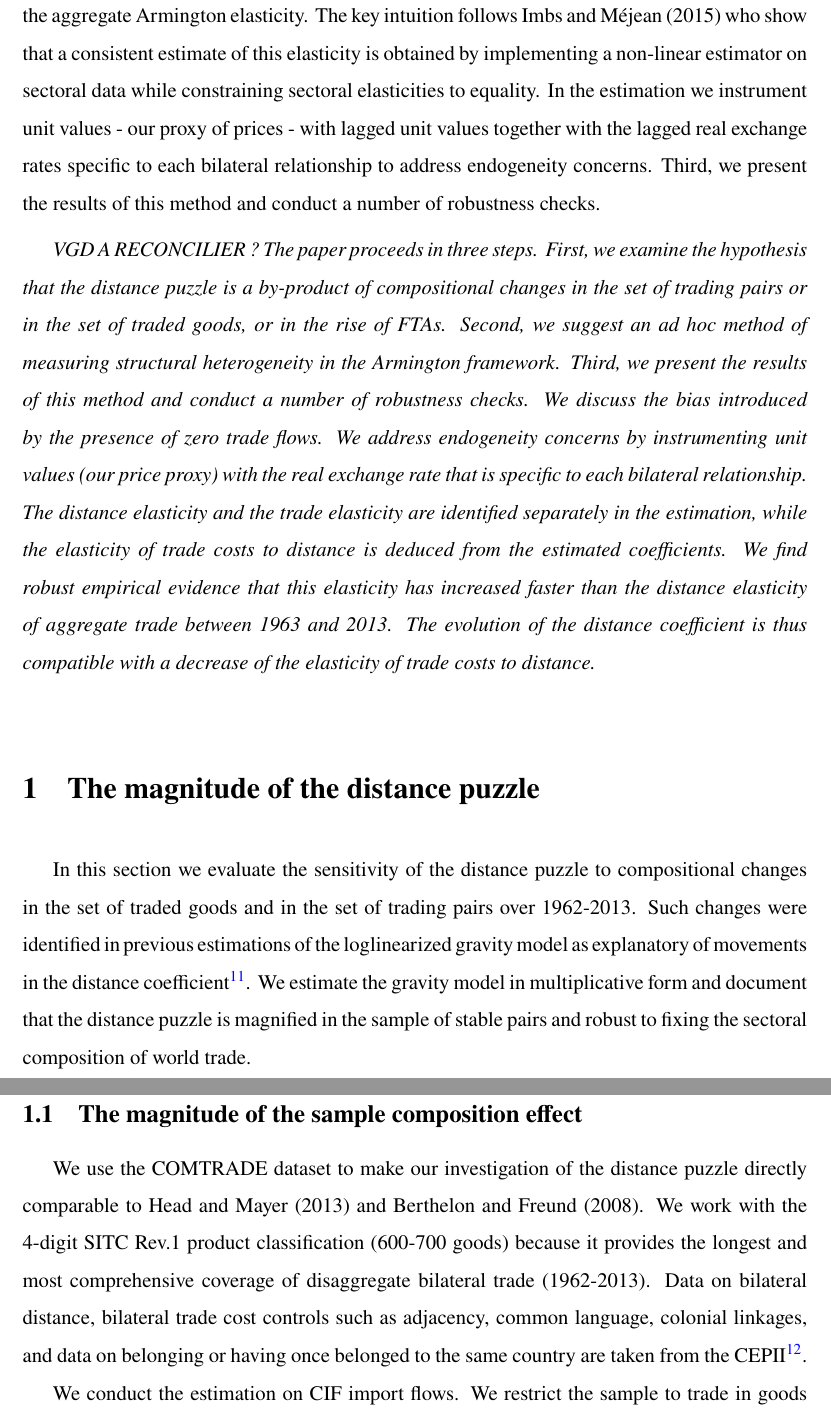
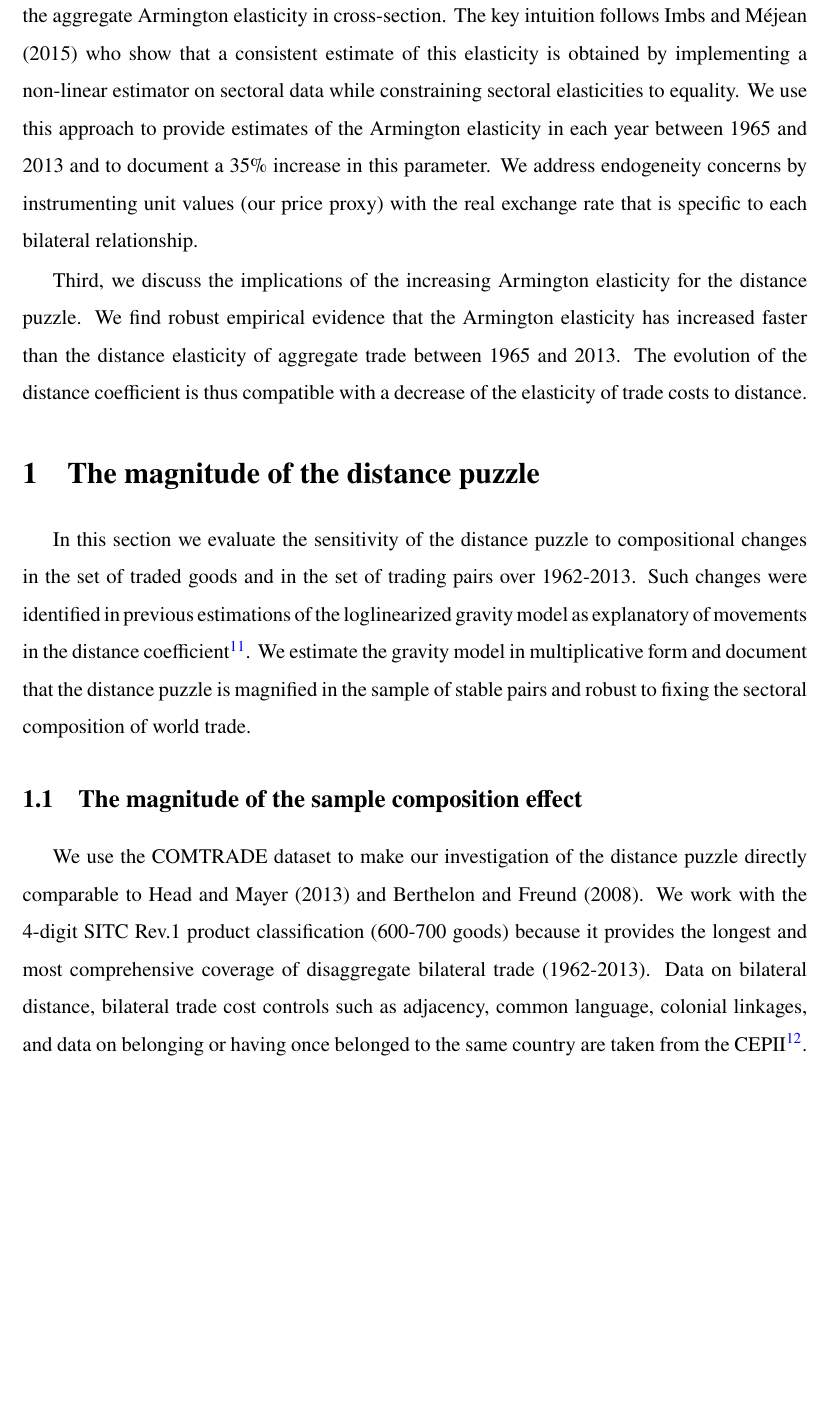
Before and after one commit to gdaudin/trade_elasticities, a LaTeX paper (Rédaction/tex/elast_paper-merged.tex): two parts of pages 6 and 7 of 39 before the commit and part of page 6 of 39 after it, the two joined at a grey line, cut so that both start at the same text, the shorter picture padded with empty space. Compiled offline with pdfLaTeX.

Commit message:
intro: conciliation
conciliation 2 versions of intro

```diff
--- a/Rédaction/tex/elast_paper-merged.tex
+++ b/Rédaction/tex/elast_paper-merged.tex
@@ -383,25 +383,22 @@ We refute this hypothesis by showing that the distance puzzle is more pronounced
 %As the share of homogeneous goods has decreased in total trade, fixing trade shares helps preserve the importance of homogeneous goods: therefore magnification of distance puzzle in stable set.
 %The distance puzzle is a stable set phenomenon.
 
-Second, we point out that a straightforward nonlinear estimation approach allows identifying the aggregate Armington elasticity.
-The key intuition follows \cite{Imbs2015} who show that a consistent estimate of this elasticity is obtained by implementing a non-linear estimator on sectoral data while constraining sectoral elasticities to equality.
-In the estimation we instrument unit values - our proxy of prices - with lagged unit values together with the lagged real exchange rates specific to each bilateral relationship to address endogeneity concerns.
+Second, we point out that a straightforward nonlinear estimation approach allows identifying the aggregate Armington elasticity in cross-section. The key intuition follows \cite{Imbs2015} who show that a consistent estimate of this elasticity is obtained by implementing a non-linear estimator on sectoral data while constraining sectoral elasticities to equality. We use this approach to provide estimates of the Armington elasticity in each year between 1965 and 2013 and to document a 35\% increase in this parameter.
+%In the estimation we instrument unit values - our proxy of prices - with lagged unit values together with the lagged real exchange rates specific to each bilateral relationship to address endogeneity concerns.
 %Second, we use the assumption that consumer preferences are well represented by a two-tier CES utility function, e.g. within sectors between country-specific varieties at the lower level and between sectoral composite goods at the upper level, to consistently aggregate sectoral price information and construct the landed price of the composite good that each source delivers to each destination relatively to the price of the composite good the importer acquires from the world.
 %This allows direct estimation of the annual aggregate price elasticity of demand across country-specific composite goods for the full set of bilateral trade relationships.
 %This elasticity is the structural parameter which determines the elasticity of trade flows to trade costs in the canonical \cite{anderson2003} framework.
 %the consistent aggregation procedure given by the two-tier preference structure of the Armington model to construct the relative price of the composite good which each source exports to each destination.
 %Third, we present our results for the aggregate Armington elasticity.
-Third, we present the results of this method and conduct a number of robustness checks.
-
-\emph{VGD A RECONCILIER ? The paper proceeds in three steps.
-First, we examine the hypothesis that the distance puzzle is a by-product of compositional changes in the set of trading pairs or in the set of traded goods, or in the rise of FTAs.
-Second, we suggest an ad hoc method of measuring structural heterogeneity in the Armington framework.
-Third, we present the results of this method and conduct a number of robustness checks.
-We discuss the bias introduced by the presence of zero trade flows.
+%Third, we present the results of this method and conduct a number of robustness checks.
+%We discuss the bias introduced by the presence of zero trade flows.
 We address endogeneity concerns by instrumenting unit values (our price proxy) with the real exchange rate that is specific to each bilateral relationship.
-The distance elasticity and the trade elasticity are identified separately in the estimation, while the elasticity of trade costs to distance is deduced from the estimated coefficients.
-We find robust empirical evidence that this elasticity has increased faster than the distance elasticity of aggregate trade between 1963 and 2013.
-The evolution of the distance coefficient is thus compatible with a decrease of the elasticity of trade costs to distance.}
+
+Third, we discuss the implications of the increasing Armington elasticity for the distance puzzle.
+%The distance elasticity and the Armington elasticity are identified separately in the estimation.
+%, while the elasticity of trade costs to distance is deduced from the estimated coefficients.
+We find robust empirical evidence that the Armington elasticity has increased faster than the distance elasticity of aggregate trade between 1965 and 2013.
+The evolution of the distance coefficient is thus compatible with a decrease of the elasticity of trade costs to distance.
 
 %This allows direct estimation of the annual aggregate price elasticity of demand across country-specific composite goods for the full set of bilateral trade relationships.
 %This elasticity is the structural parameter which determines the elasticity of trade flows to trade costs in the canonical \cite{anderson2003} framework.
```
Also changed, not shown: Rédaction/tex/elast_paper-merged.pdf.
